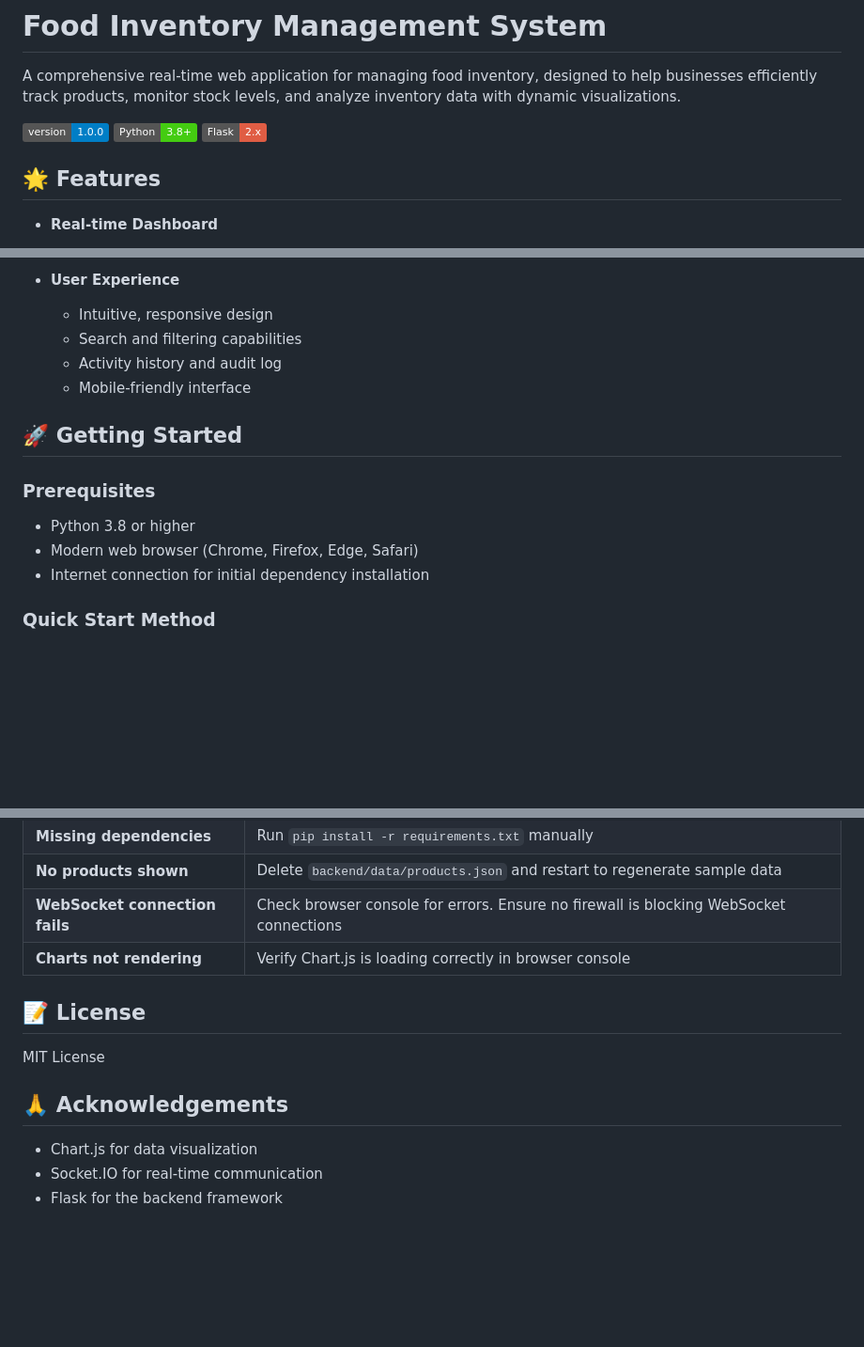
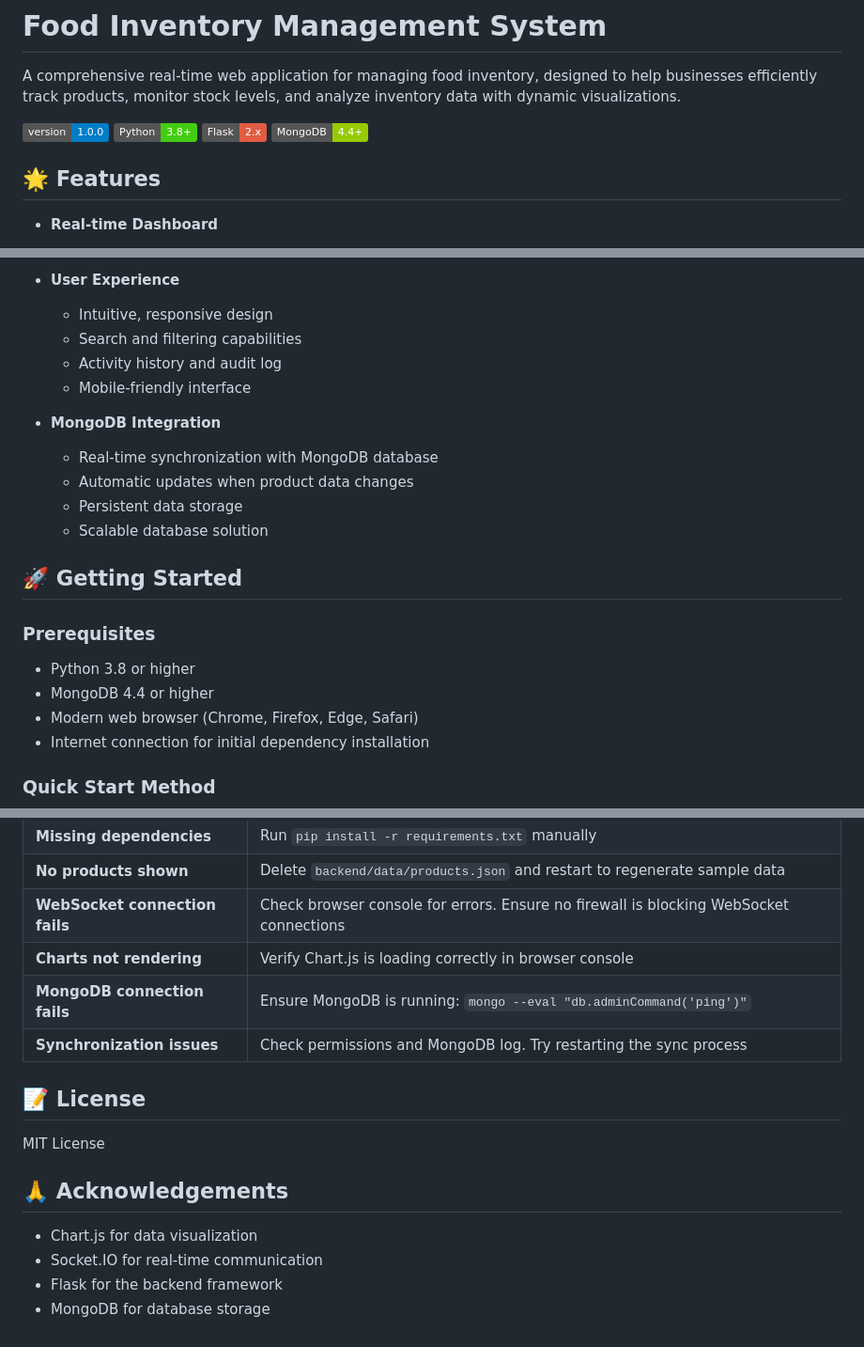
Before and after one commit to Tanish2212/Neunatics, a Markdown page: README.md, 3 parts joined by grey strips. Shown at 94% size. Rendered like a GitHub page; badges without logos; blank space fills up the shorter version.

```diff
--- a/README.md
+++ b/README.md
@@ -5,6 +5,7 @@ A comprehensive real-time web application for managing food inventory, designed
 ![Version](https://img.shields.io/badge/version-1.0.0-blue)
 ![Python](https://img.shields.io/badge/Python-3.8+-brightgreen)
 ![Flask](https://img.shields.io/badge/Flask-2.x-red)
+![MongoDB](https://img.shields.io/badge/MongoDB-4.4+-green)
 
 ## 🌟 Features
 
@@ -37,11 +38,18 @@ A comprehensive real-time web application for managing food inventory, designed
   - Activity history and audit log
   - Mobile-friendly interface
 
+- **MongoDB Integration**
+  - Real-time synchronization with MongoDB database
+  - Automatic updates when product data changes
+  - Persistent data storage
+  - Scalable database solution
+
 ## 🚀 Getting Started
 
 ### Prerequisites
 
 - Python 3.8 or higher
+- MongoDB 4.4 or higher
 - Modern web browser (Chrome, Firefox, Edge, Safari)
 - Internet connection for initial dependency installation
 
@@ -164,6 +216,8 @@ The application uses Flask with SocketIO for real-time communication:
 | **No products shown** | Delete `backend/data/products.json` and restart to regenerate sample data |
 | **WebSocket connection fails** | Check browser console for errors. Ensure no firewall is blocking WebSocket connections |
 | **Charts not rendering** | Verify Chart.js is loading correctly in browser console |
+| **MongoDB connection fails** | Ensure MongoDB is running: `mongo --eval "db.adminCommand('ping')"` |
+| **Synchronization issues** | Check permissions and MongoDB log. Try restarting the sync process |
 
 ## 📝 License
 
@@ -174,3 +228,4 @@ MIT License
 - Chart.js for data visualization
 - Socket.IO for real-time communication
 - Flask for the backend framework
+- MongoDB for database storage
```
Also changed, not shown: other parts of README.md (+46 -2 lines).
